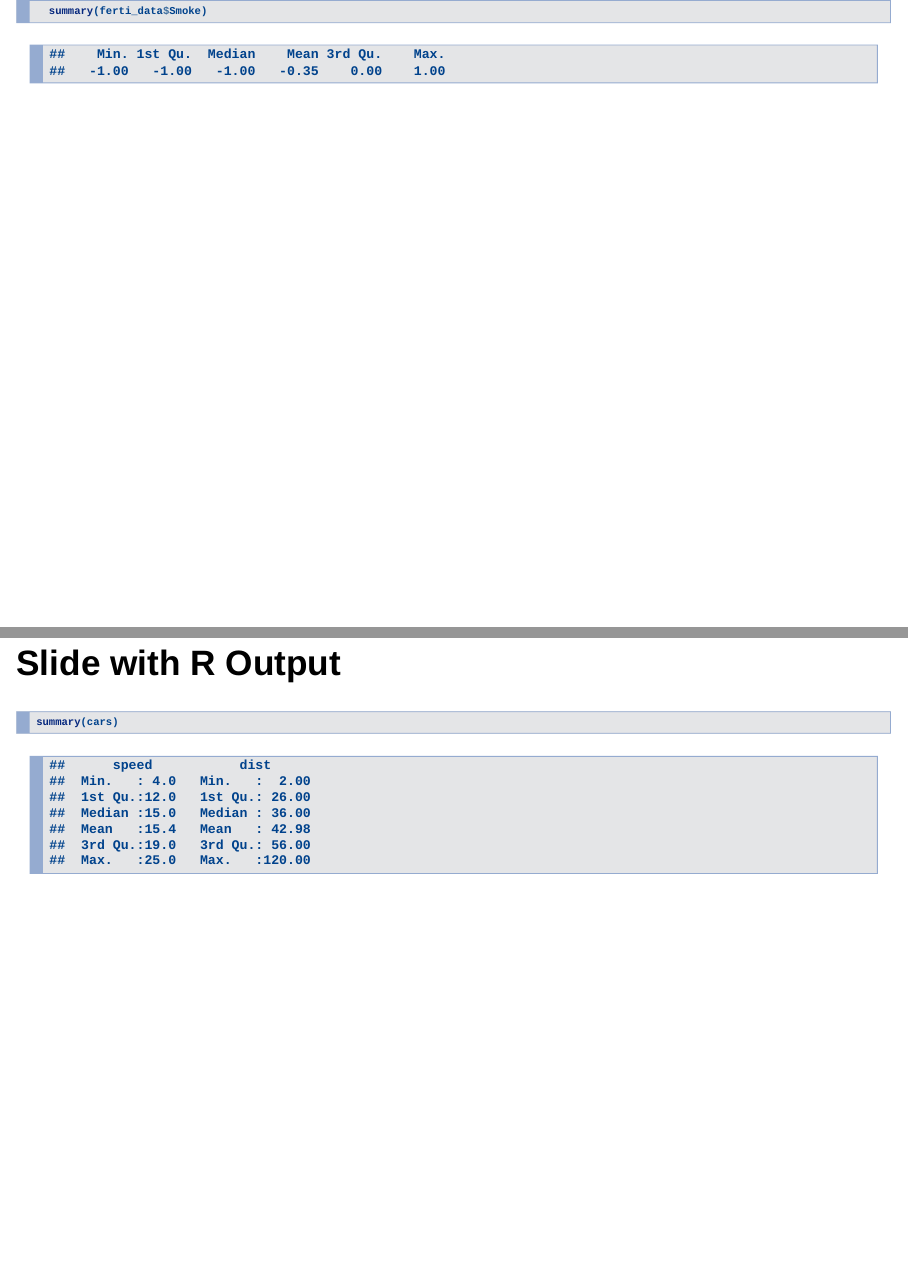
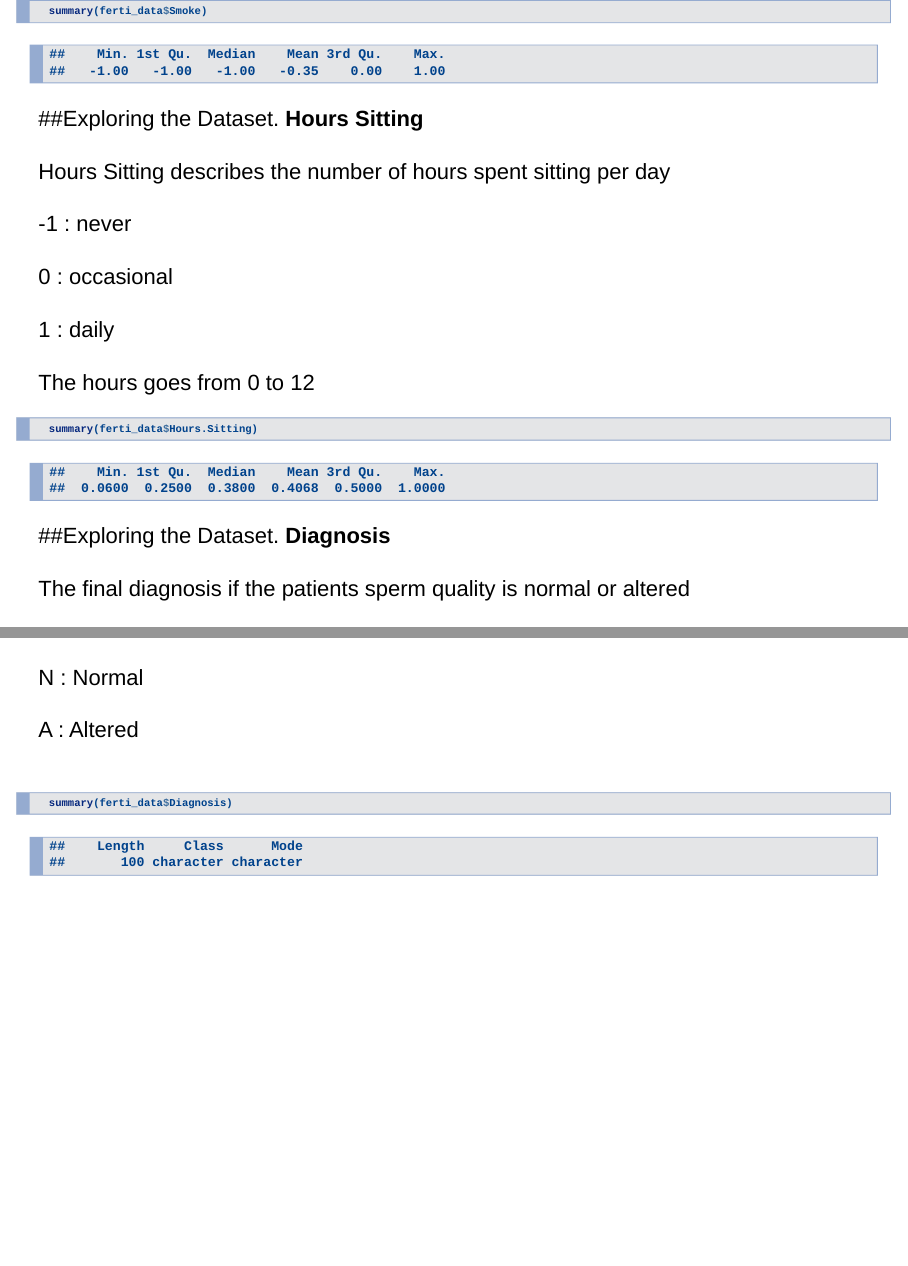
Before and after one commit to lfga98/SecondProjectDataMining, an R Markdown document (Fertility_Project.Rmd): pages 11 and 12 of 14 before the commit and pages 11 and 12 of 15 after it, joined at a grey line. Rendered offline with R 4.5, knitr and Pandoc, with nearby package versions; drawn as Slidy slides in place of the format the file asks for.

Commit message:
Add files via upload

````diff
--- a/Fertility_Project.Rmd
+++ b/Fertility_Project.Rmd
@@ -142,6 +142,27 @@ AlcoholConsumption goes from 0 to 1<br/>
   summary(ferti_data$Smoke)
 ```
 
+##Exploring the Dataset.
+<strong>Hours Sitting</strong>
+<br/><br/> Hours Sitting describes the number of hours spent sitting per day
+<br/><br/>
+  -1 : never <br/><br/>
+   0 : occasional<br/><br/>
+   1 : daily <br/><br/>
+  The hours goes from 0 to 12<br/>
+```{r,echo=TRUE}
+  summary(ferti_data$Hours.Sitting)
+```
+##Exploring the Dataset.
+<strong>Diagnosis</strong>
+<br/><br/> The final diagnosis if the patients sperm quality is normal or altered
+<br/><br/>
+   N : Normal <br/><br/>
+   A : Altered<br/><br/>
+```{r,echo=TRUE}
+  summary(ferti_data$Diagnosis)
+```
+
 
 ## Slide with R Output
 
````
